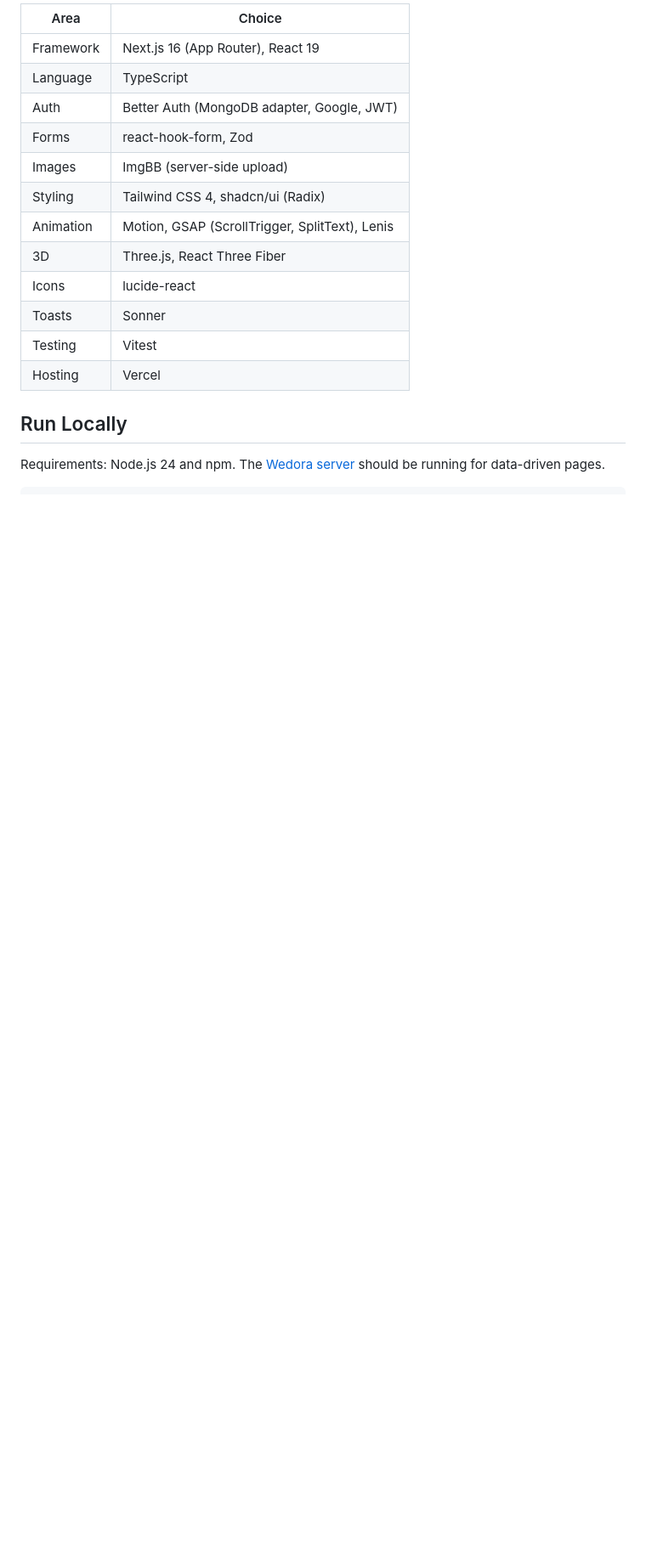
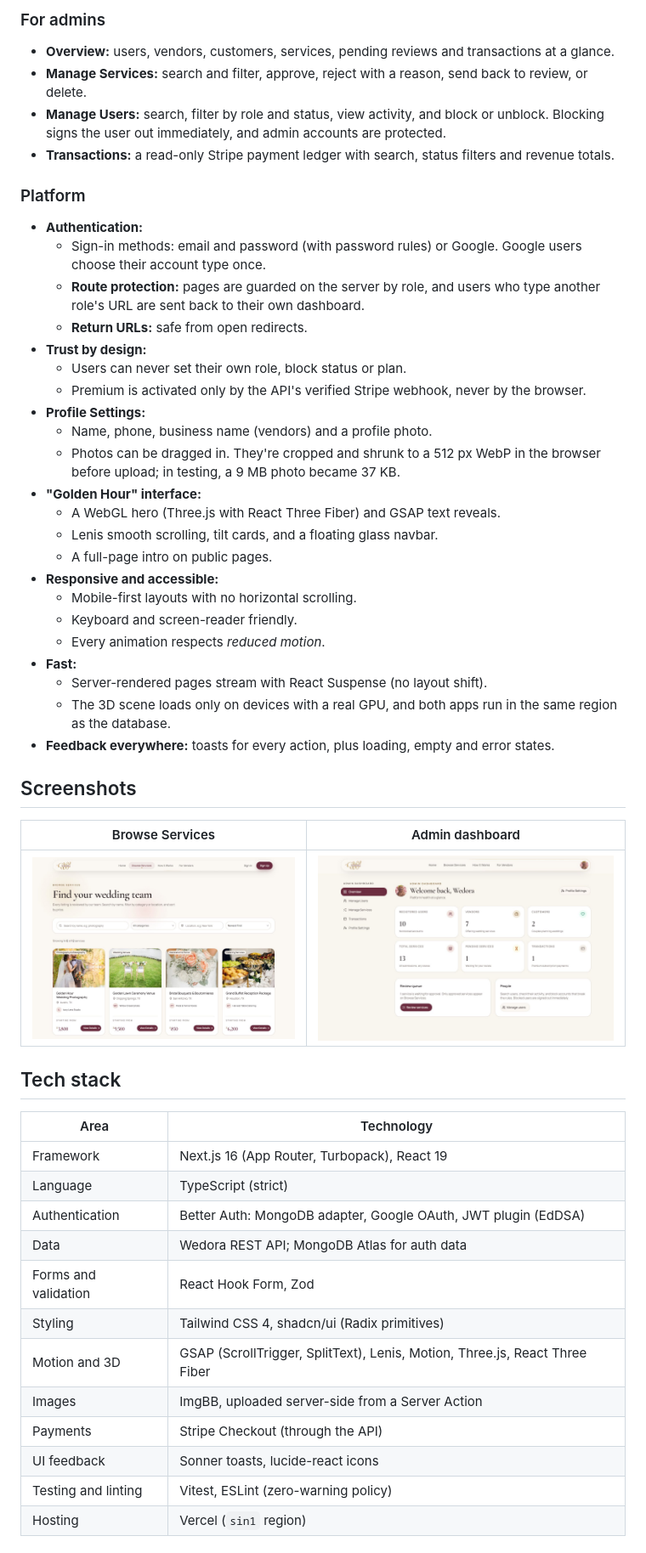
Before and after one commit to shariardipto/Wedora-Client, a Markdown page: README.md, the part around one of its changes. Shown at 85% size. Rendered like a GitHub page; pictures changed too: docs/screenshots/admin-dashboard.jpg (added), docs/screenshots/browse-services.jpg (added); blank space fills up the shorter version.

Commit message:
Rewrite the README with live links, screenshots, architecture and setup guide

```diff
--- a/README.md
+++ b/README.md
@@ -44,19 +86,54 @@ Web client for **Wedora**, a wedding planning platform where customers discover
 
-| Area       | Choice                                  |
-| ---------- | --------------------------------------- |
-| Framework  | Next.js 16 (App Router), React 19       |
-| Language   | TypeScript                              |
-| Auth       | Better Auth (MongoDB adapter, Google, JWT) |
-| Forms      | react-hook-form, Zod                    |
-| Images     | ImgBB (server-side upload)              |
-| Styling    | Tailwind CSS 4, shadcn/ui (Radix)       |
-| Animation  | Motion, GSAP (ScrollTrigger, SplitText), Lenis |
-| 3D         | Three.js, React Three Fiber             |
-| Icons      | lucide-react                            |
-| Toasts     | Sonner                                  |
-| Testing    | Vitest                                  |
-| Hosting    | Vercel                                  |
+### For admins
+- **Overview:** users, vendors, customers, services, pending reviews and transactions at a glance.
+- **Manage Services:** search and filter, approve, reject with a reason, send back to review, or delete.
+- **Manage Users:** search, filter by role and status, view activity, and block or unblock. Blocking signs the user out immediately, and admin accounts are protected.
+- **Transactions:** a read-only Stripe payment ledger with search, status filters and revenue totals.
 
-## Run Locally
+### Platform
+- **Authentication:**
+  - Sign-in methods: email and password (with password rules) or Google. Google users choose their account type once.
+  - **Route protection:** pages are guarded on the server by role, and users who type another role's URL are sent back to their own dashboard.
+  - **Return URLs:** safe from open redirects.
+- **Trust by design:**
+  - Users can never set their own role, block status or plan.
+  - Premium is activated only by the API's verified Stripe webhook, never by the browser.
+- **Profile Settings:**
+  - Name, phone, business name (vendors) and a profile photo.
+  - Photos can be dragged in. They're cropped and shrunk to a 512 px WebP in the browser before upload; in testing, a 9 MB photo became 37 KB.
+- **"Golden Hour" interface:**
+  - A WebGL hero (Three.js with React Three Fiber) and GSAP text reveals.
+  - Lenis smooth scrolling, tilt cards, and a floating glass navbar.
+  - A full-page intro on public pages.
+- **Responsive and accessible:**
+  - Mobile-first layouts with no horizontal scrolling.
+  - Keyboard and screen-reader friendly.
+  - Every animation respects *reduced motion*.
+- **Fast:**
+  - Server-rendered pages stream with React Suspense (no layout shift).
+  - The 3D scene loads only on devices with a real GPU, and both apps run in the same region as the database.
+- **Feedback everywhere:** toasts for every action, plus loading, empty and error states.
 
-Requirements: Node.js 24 and npm. The [Wedora server](#links) should be running for data-driven pages.
+## Screenshots
+
+| Browse Services | Admin dashboard |
+| --- | --- |
+| ![Browse Services](docs/screenshots/browse-services.jpg) | ![Admin dashboard](docs/screenshots/admin-dashboard.jpg) |
+
+## Tech stack
+
+| Area | Technology |
+| --- | --- |
+| Framework | Next.js 16 (App Router, Turbopack), React 19 |
+| Language | TypeScript (strict) |
+| Authentication | Better Auth: MongoDB adapter, Google OAuth, JWT plugin (EdDSA) |
+| Data | Wedora REST API; MongoDB Atlas for auth data |
+| Forms and validation | React Hook Form, Zod |
+| Styling | Tailwind CSS 4, shadcn/ui (Radix primitives) |
+| Motion and 3D | GSAP (ScrollTrigger, SplitText), Lenis, Motion, Three.js, React Three Fiber |
+| Images | ImgBB, uploaded server-side from a Server Action |
+| Payments | Stripe Checkout (through the API) |
+| UI feedback | Sonner toasts, lucide-react icons |
+| Testing and linting | Vitest, ESLint (zero-warning policy) |
+| Hosting | Vercel (`sin1` region) |
+
```
Also changed, not shown: other parts of README.md (+199 -64 lines), docs/screenshots/home.jpg (added).
